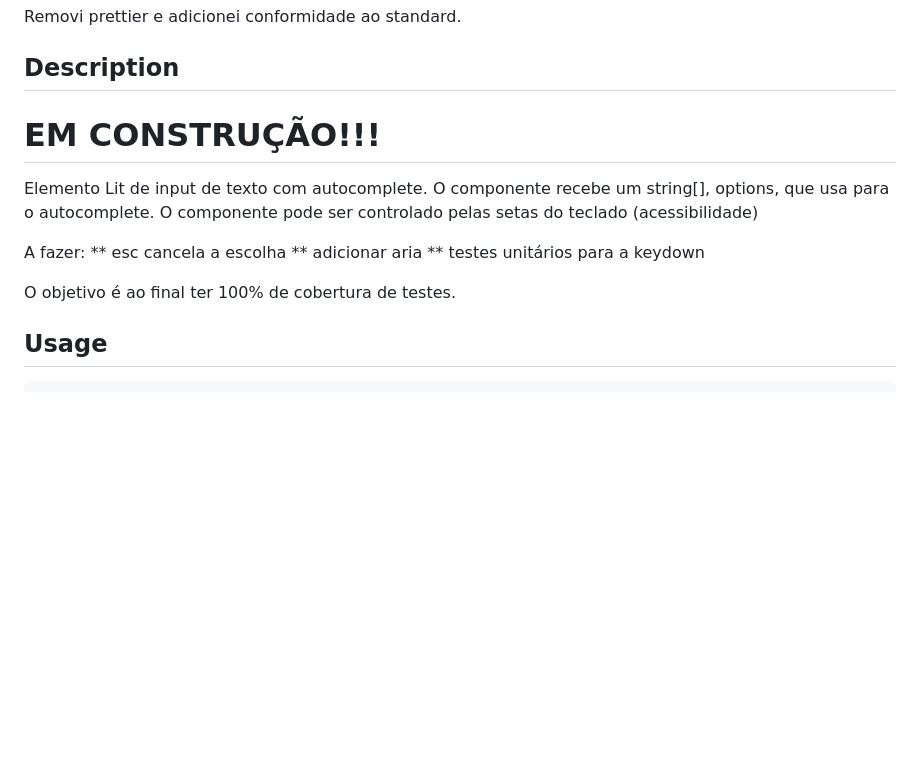
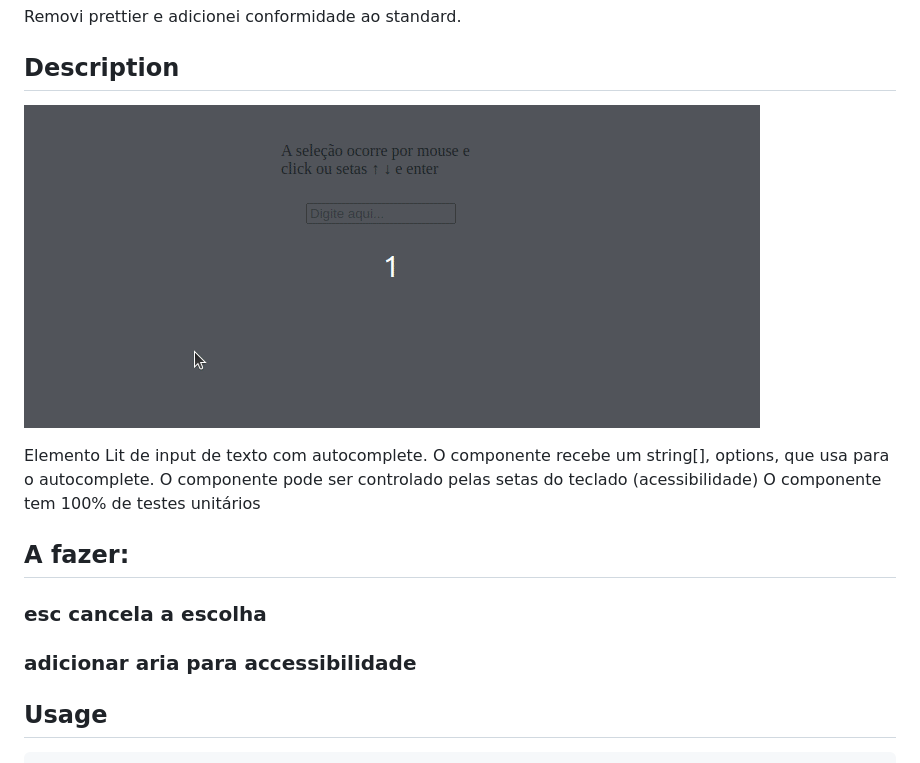
Before and after one commit to wierdest/lit-autocomplete, a Markdown page: README.md, the part around the change printed below. GitHub-like rendering; pictures changed too: lit-autocomplete.gif (added); blank space fills up the shorter version.

Commit message:
gif no readme e atualização do estado do projeto

```diff
--- a/README.md
+++ b/README.md
@@ -6,17 +6,17 @@ Removi prettier e adicionei conformidade ao standard.
 
 ## Description
 
-# EM CONSTRUÇÃO!!!
+![GIF mostrando um componente de input com autocomplete](./lit-autocomplete.gif)
+
 Elemento Lit de input de texto com autocomplete.
 O componente recebe um string[], options, que usa para o autocomplete.
 O componente pode ser controlado pelas setas do teclado (acessibilidade)
+O componente tem 100% de testes unitários
 
-A fazer:
-** esc cancela a escolha
-** adicionar aria
-** testes unitários para a keydown
+## A fazer:
+### esc cancela a escolha
+### adicionar aria para accessibilidade
 
-O objetivo é ao final ter 100% de cobertura de testes.
 
 ## Usage
 
```
Also changed, not shown: other parts of README.md (+0 -2 lines), 1 other file.
